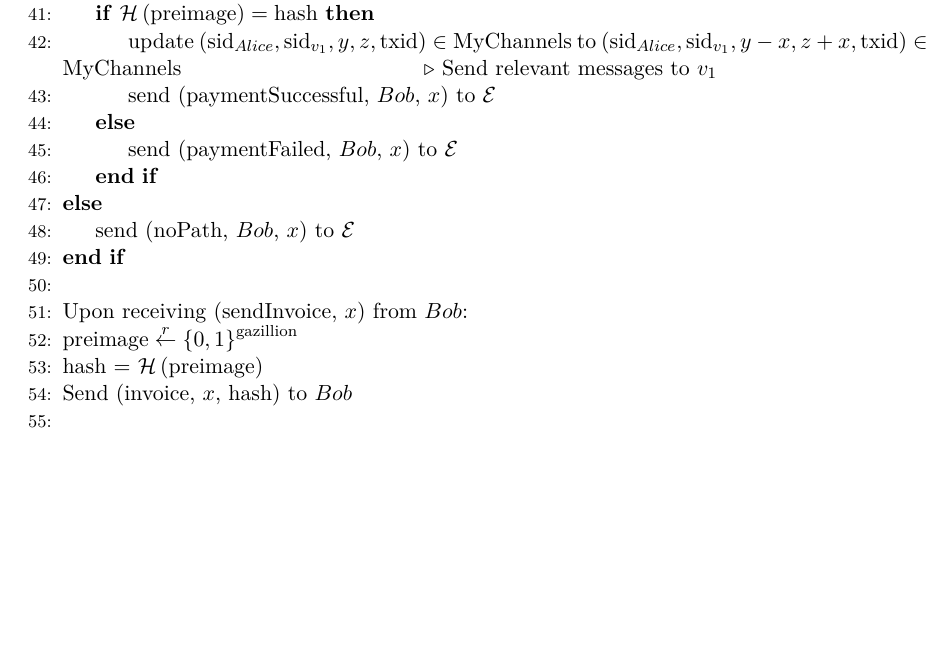
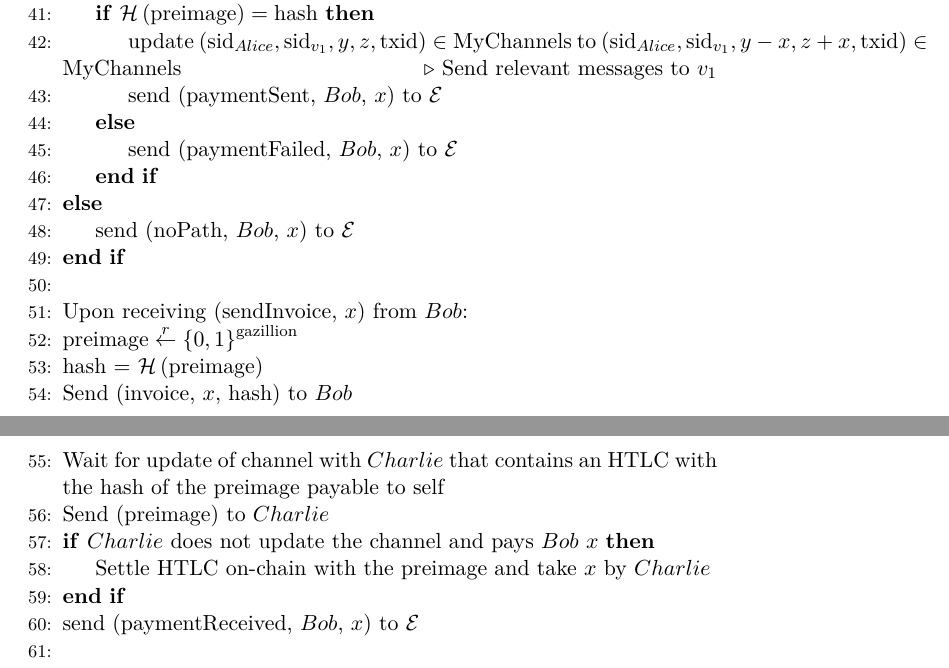
Before and after one commit to OrfeasLitos/PaymentChannels, a LaTeX paper (src/paymentChannels.tex, which reads src/lightningprot.tex): part of page 17 of 20 before the commit and two parts of pages 17 and 18 of 20 after it, the two joined at a grey line, cut so that both start at the same text, the shorter picture padded with empty space. Compiled offline with pdfLaTeX.

Commit message:
Describe how recipient reacts to receiving payment

```diff
--- a/src/lightningprot.tex
+++ b/src/lightningprot.tex
@@ -58,7 +58,7 @@
           \mathrm{txid}\right) \in \mathrm{MyChannels}$ to $\left(\mathrm{sid}_{Alice},
           \mathrm{sid}_{v_1}, y - x, z + x, \mathrm{txid}\right) \in \mathrm{MyChannels}$
           \Comment{Send relevant messages to $v_1$}
-          \State send (paymentSuccessful, $Bob$, $x$) to $\mathcal{E}$
+          \State send (paymentSent, $Bob$, $x$) to $\mathcal{E}$
         \Else
           \State send (paymentFailed, $Bob$, $x$) to $\mathcal{E}$
         \EndIf
@@ -71,6 +71,13 @@
       \left\{0,1\right\}^{\mathrm{gazillion}}$
       \State hash = $\mathcal{H}\left(\mathrm{preimage}\right)$
       \State Send (invoice, $x$, hash) to $Bob$
+      \State Wait for update of channel with $Charlie$ that contains an HTLC with the hash
+      of the preimage payable to self
+      \State Send (preimage) to $Charlie$
+      \If{$Charlie$ does not update the channel and pays $Bob$ $x$}
+        \State Settle HTLC on-chain with the preimage and take $x$ by $Charlie$
+      \EndIf
+      \State send (paymentReceived, $Bob$, $x$) to $\mathcal{E}$
     \State
     \State Upon receiving (close, id) from $Alice$:
       \If{$\mathcal{G}_{Ledger}$ has a valid funding tx with
```
